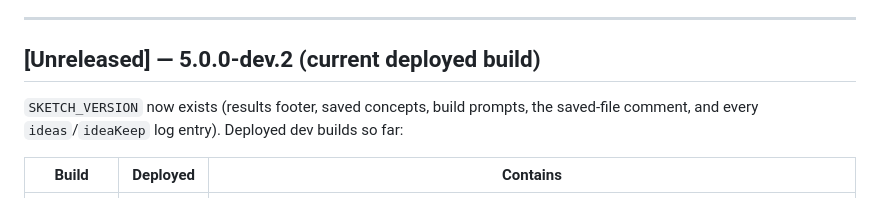
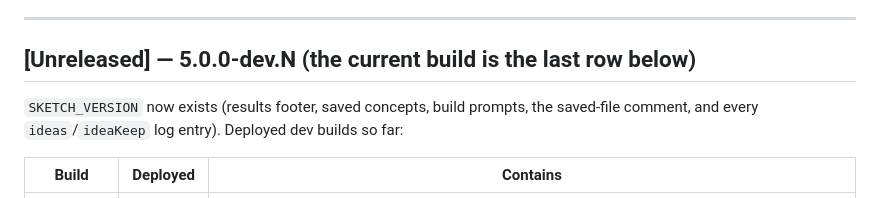
Before and after one commit to pegleg31/session-sketch, a Markdown page: CHANGELOG.md, the part around the change. Drawn GitHub-style.

Commit message:
Changelog: stop naming the current dev build in the header
Co-Authored-By: Claude <noreply@anthropic.com>

```diff
--- a/CHANGELOG.md
+++ b/CHANGELOG.md
@@ -39,7 +39,7 @@ version string, or the feedback they send back can't be told apart.
 
 ---
 
-## [Unreleased] — 5.0.0-dev.2 (current deployed build)
+## [Unreleased] — 5.0.0-dev.N (the current build is the last row below)
 
 `SKETCH_VERSION` now exists (results footer, saved concepts, build prompts,
 the saved-file comment, and every `ideas`/`ideaKeep` log entry). Deployed dev
```
